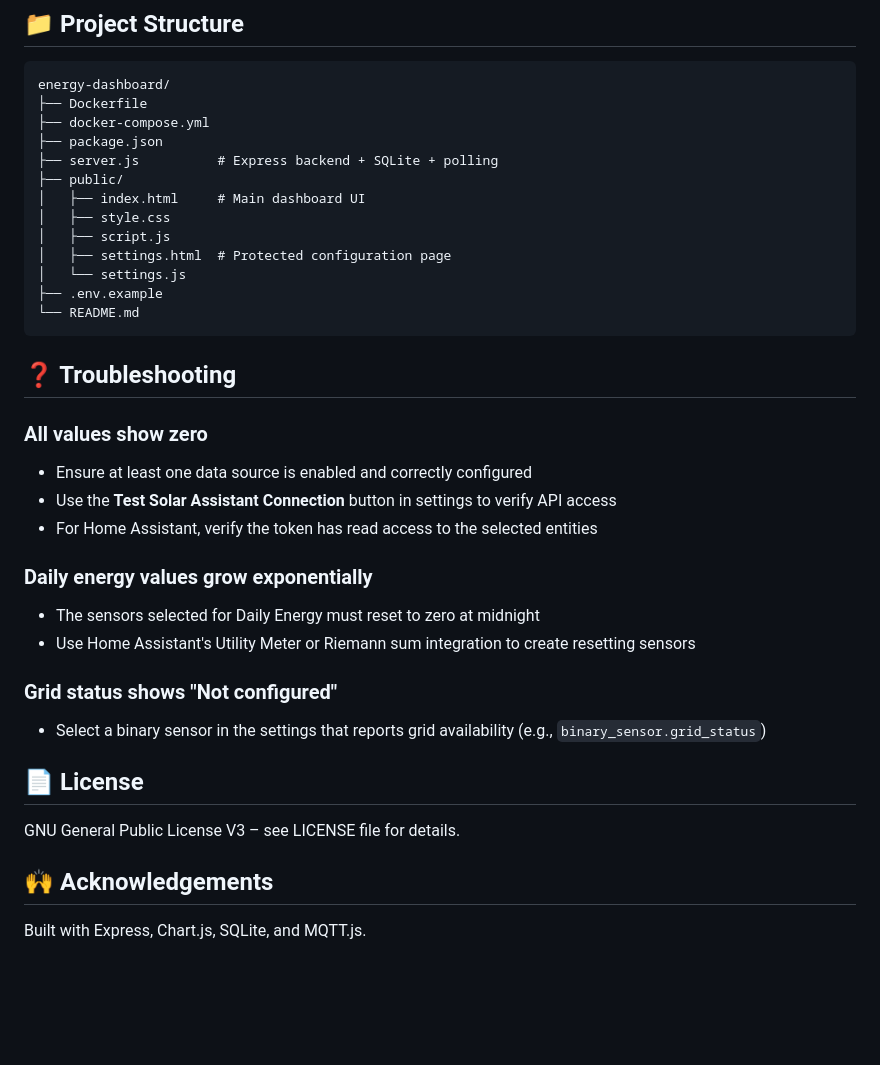
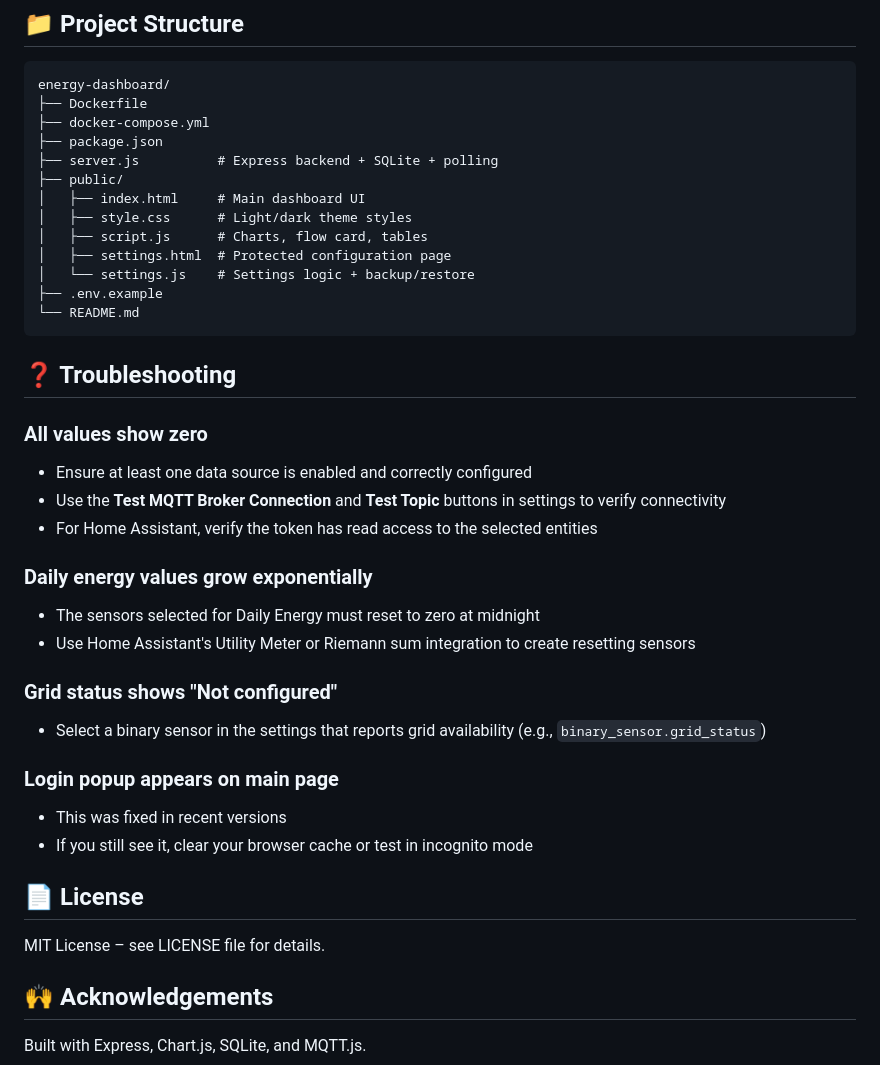
Before and after one commit to ashipaek0/energy-dashboard, a Markdown page: README.md, the part around one of its changes. Drawn GitHub-style; blank space fills up the shorter version.

````diff
--- a/README.md
+++ b/README.md
@@ -156,10 +175,10 @@ energy-dashboard/
 ├── server.js          # Express backend + SQLite + polling
 ├── public/
 │   ├── index.html     # Main dashboard UI
-│   ├── style.css
-│   ├── script.js
+│   ├── style.css      # Light/dark theme styles
+│   ├── script.js      # Charts, flow card, tables
 │   ├── settings.html  # Protected configuration page
-│   └── settings.js
+│   └── settings.js    # Settings logic + backup/restore
 ├── .env.example
 └── README.md
 ```
@@ -169,7 +188,7 @@ energy-dashboard/
 ### All values show zero
 
 - Ensure at least one data source is enabled and correctly configured
-- Use the **Test Solar Assistant Connection** button in settings to verify API access
+- Use the **Test MQTT Broker Connection** and **Test Topic** buttons in settings to verify connectivity
 - For Home Assistant, verify the token has read access to the selected entities
 
 ### Daily energy values grow exponentially
@@ -181,9 +200,14 @@ energy-dashboard/
 
 - Select a binary sensor in the settings that reports grid availability (e.g., `binary_sensor.grid_status`)
 
+### Login popup appears on main page
+
+- This was fixed in recent versions
+- If you still see it, clear your browser cache or test in incognito mode
+
 ## 📄 License
 
-GNU General Public License V3 – see LICENSE file for details.
+MIT License – see LICENSE file for details.
 
 ## 🙌 Acknowledgements
 
````
Also changed, not shown: other parts of README.md (+34 -15 lines).
